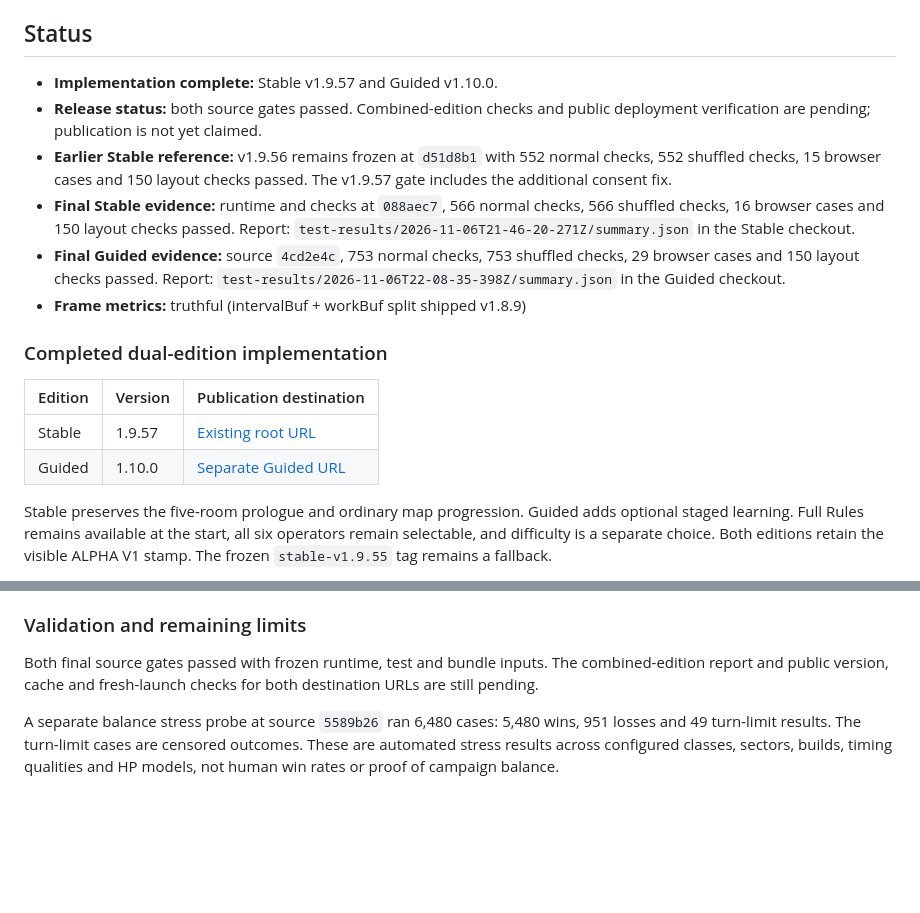
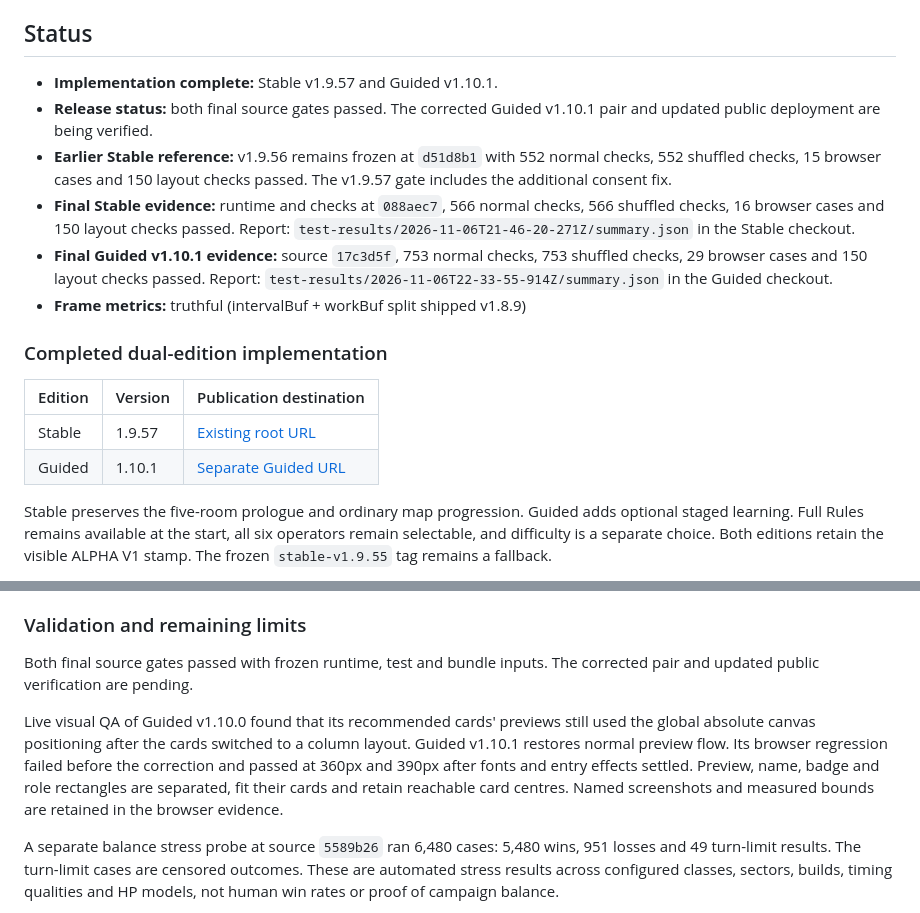
Before and after one commit to tayyibshah123/magicvmachine, a Markdown page: ROADMAP.md, 2 parts joined by grey strips. Rendered like a GitHub page; blank space fills up the shorter version.

Commit message:
Record final Guided v1.10.1 validation and visual review procedure
Visual QA: inspected named 360px and 390px browser screenshots and verified measured preview, name, badge and role separation. Complete mobile and offline gate: 753 normal checks, 753 shuffled checks and 29 browser cases passed.

```diff
--- a/ROADMAP.md
+++ b/ROADMAP.md
@@ -7,18 +7,18 @@ in `docs/archive/`.
 
 ## Status
 
-- **Implementation complete:** Stable v1.9.57 and Guided v1.10.0.
-- **Release status:** both source gates passed. Combined-edition checks and
-  public deployment verification are pending; publication is not yet claimed.
+- **Implementation complete:** Stable v1.9.57 and Guided v1.10.1.
+- **Release status:** both final source gates passed. The corrected Guided
+  v1.10.1 pair and updated public deployment are being verified.
 - **Earlier Stable reference:** v1.9.56 remains frozen at `d51d8b1` with
   552 normal checks, 552 shuffled checks, 15 browser cases and 150 layout
   checks passed. The v1.9.57 gate includes the additional consent fix.
 - **Final Stable evidence:** runtime and checks at `088aec7`, 566 normal
   checks, 566 shuffled checks, 16 browser cases and 150 layout checks passed.
   Report: `test-results/2026-11-06T21-46-20-271Z/summary.json` in the Stable checkout.
-- **Final Guided evidence:** source `4cd2e4c`, 753 normal checks,
+- **Final Guided v1.10.1 evidence:** source `17c3d5f`, 753 normal checks,
   753 shuffled checks, 29 browser cases and 150 layout checks passed.
-  Report: `test-results/2026-11-06T22-08-35-398Z/summary.json` in the Guided checkout.
+  Report: `test-results/2026-11-06T22-33-55-914Z/summary.json` in the Guided checkout.
 - **Frame metrics:** truthful (intervalBuf + workBuf split shipped v1.8.9)
 
 ### Completed dual-edition implementation
@@ -26,7 +26,7 @@ in `docs/archive/`.
 | Edition | Version | Publication destination |
 |---|---|---|
 | Stable | 1.9.57 | [Existing root URL](https://tayyibshah123.github.io/magicvmachine/) |
-| Guided | 1.10.0 | [Separate Guided URL](https://tayyibshah123.github.io/magicvmachine/guided/) |
+| Guided | 1.10.1 | [Separate Guided URL](https://tayyibshah123.github.io/magicvmachine/guided/) |
 
 Stable preserves the five-room prologue and ordinary map progression.
 Guided adds optional staged learning. Full Rules remains available at the
@@ -89,8 +89,15 @@ Guided implementation now provides:
 ### Validation and remaining limits
 
 Both final source gates passed with frozen runtime, test and bundle inputs.
-The combined-edition report and public version, cache and fresh-launch checks
-for both destination URLs are still pending.
+The corrected pair and updated public verification are pending.
+
+Live visual QA of Guided v1.10.0 found that its recommended cards' previews
+still used the global absolute canvas positioning after the cards switched
+to a column layout. Guided v1.10.1 restores normal preview flow. Its browser
+regression failed before the correction and passed at 360px and 390px after
+fonts and entry effects settled. Preview, name, badge and role rectangles
+are separated, fit their cards and retain reachable card centres. Named
+screenshots and measured bounds are retained in the browser evidence.
 
 A separate balance stress probe at source `5589b26` ran 6,480 cases:
 5,480 wins, 951 losses and 49 turn-limit results. The turn-limit cases are
```
Also changed, not shown: AGENTS.md (+3 -0 lines), CONTRIBUTING.md (+3 -0 lines).
